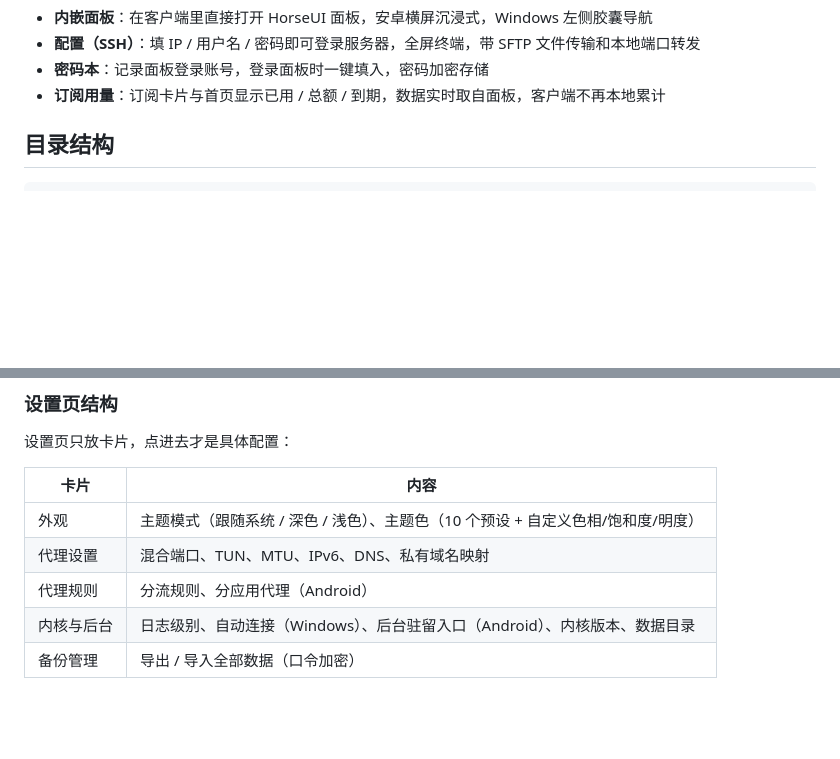
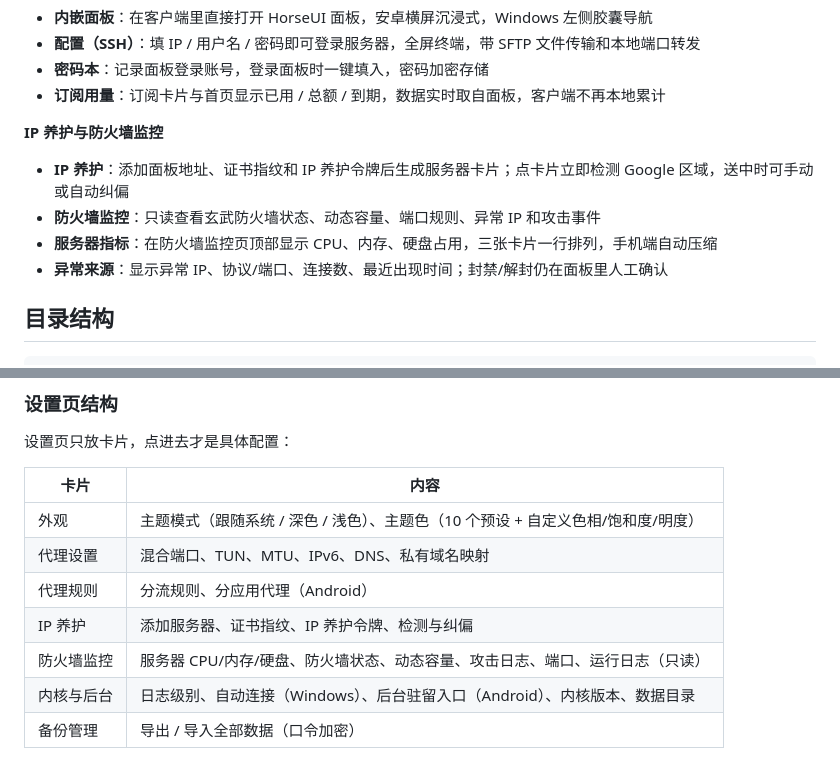
Before and after one commit to SLD-GCB/HorseBox, a Markdown page: README.md, 2 parts joined by grey strips. Rendered like a GitHub page; blank space fills up the shorter version.

```diff
--- a/README.md
+++ b/README.md
@@ -29,6 +29,13 @@ HorseUI 面板的专用双端代理客户端。一套 Flutter 代码同时构建
 - **配置（SSH）**：填 IP / 用户名 / 密码即可登录服务器，全屏终端，带 SFTP 文件传输和本地端口转发
 - **密码本**：记录面板登录账号，登录面板时一键填入，密码加密存储
 - **订阅用量**：订阅卡片与首页显示已用 / 总额 / 到期，数据实时取自面板，客户端不再本地累计
+
+**IP 养护与防火墙监控**
+
+- **IP 养护**：添加面板地址、证书指纹和 IP 养护令牌后生成服务器卡片；点卡片立即检测 Google 区域，送中时可手动或自动纠偏
+- **防火墙监控**：只读查看玄武防火墙状态、动态容量、端口规则、异常 IP 和攻击事件
+- **服务器指标**：在防火墙监控页顶部显示 CPU、内存、硬盘占用，三张卡片一行排列，手机端自动压缩
+- **异常来源**：显示异常 IP、协议/端口、连接数、最近出现时间；封禁/解封仍在面板里人工确认
 
 ## 目录结构
 
@@ -315,6 +365,8 @@ build-all.bat all 3.6         双端，版本 3.6
 | 外观 | 主题模式（跟随系统 / 深色 / 浅色）、主题色（10 个预设 + 自定义色相/饱和度/明度） |
 | 代理设置 | 混合端口、TUN、MTU、IPv6、DNS、私有域名映射 |
 | 代理规则 | 分流规则、分应用代理（Android） |
+| IP 养护 | 添加服务器、证书指纹、IP 养护令牌、检测与纠偏 |
+| 防火墙监控 | 服务器 CPU/内存/硬盘、防火墙状态、动态容量、攻击日志、端口、运行日志（只读） |
 | 内核与后台 | 日志级别、自动连接（Windows）、后台驻留入口（Android）、内核版本、数据目录 |
 | 备份管理 | 导出 / 导入全部数据（口令加密） |
 
```
Also changed, not shown: other parts of README.md (+43 -0 lines).
